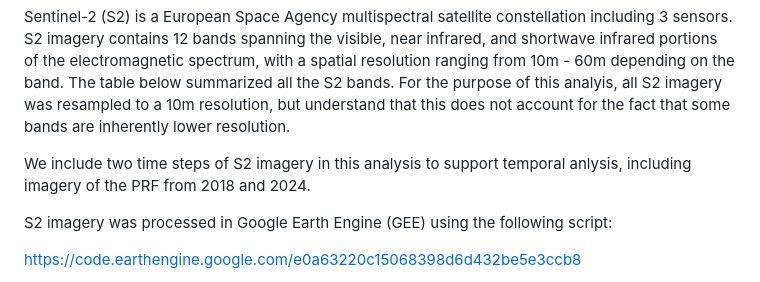
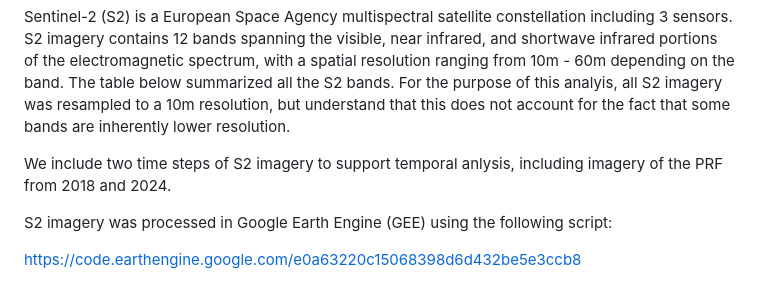
Before and after one commit to subornaa/Data-Analytics-Tutorials, a Markdown page: README.md, the part around the change. GitHub-like rendering.

Commit message:
minor change to readme sentence structure for Sentinel-2 description

```diff
--- a/README.md
+++ b/README.md
@@ -101,7 +101,7 @@ LiDAR (airborne laser scanning) derived 99th height percentile raster in PRF. Th
 
 Sentinel-2 (S2) is a European Space Agency multispectral satellite constellation including 3 sensors. S2 imagery contains 12 bands spanning the visible, near infrared, and shortwave infrared portions of the electromagnetic spectrum, with a spatial resolution ranging from 10m - 60m depending on the band. The table below summarized all the S2 bands. For the purpose of this analyis, all S2 imagery was resampled to a 10m resolution, but understand that this does not account for the fact that some bands are inherently lower resolution.
 
-We include two time steps of S2 imagery in this analysis to support temporal anlysis, including imagery of the PRF from 2018 and 2024.
+We include two time steps of S2 imagery to support temporal anlysis, including imagery of the PRF from 2018 and 2024.
 
 S2 imagery was processed in Google Earth Engine (GEE) using the following script:
 
```
